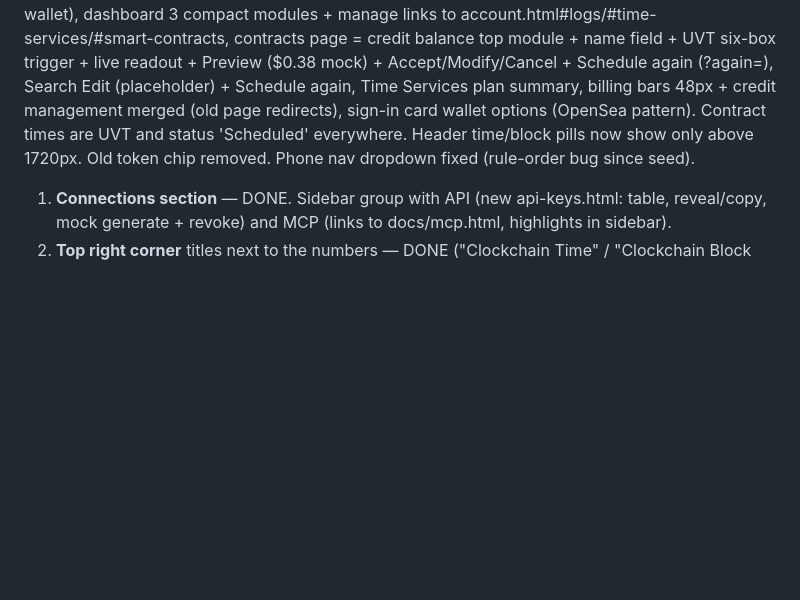
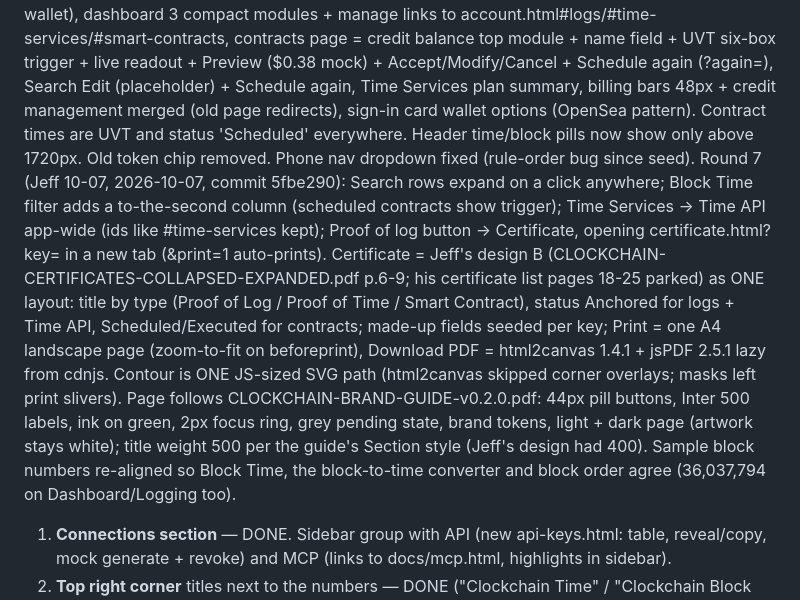
Before and after one commit to koan-shdw/clockchain-dashboard, a Markdown page: DASHBOARD-NOTES.md, the part around the change. Rendered like a GitHub page; blank space fills up the shorter version.

Commit message:
Notes: round 7
Co-Authored-By: Claude Opus 5.5 <noreply@anthropic.com>

```diff
--- a/DASHBOARD-NOTES.md
+++ b/DASHBOARD-NOTES.md
@@ -7,6 +7,7 @@ Round 4 (one search page: advanced collapses in place, service tabs, row expansi
 Round 4.1 (2026-09-16): homepage nav (About/Services/News/Docs/API-MCP) + Sign out in the app top bar per Jeff item 1 IN FULL, API activity search box, mobile table scroll.
 Round 5 (Jeff's 09-22 notes, items 5-11+13): "Time Services" rename everywhere, dashboard rebuilt (credits+wallet, My Plans), billing simplified (methods/pay-per-X removed), NEW smart-contract-credit.html, Buy More pay-with chooser (card USD vs wallet CCTT), site services.html merged per his copy with whole-box links. Spec SPEC-ROUND-5.md. Parked: #12 contracts page (Jeff rethinking), homepage dropdowns, autopay flows. Jeff's numbers adopted app-wide (5,363 logs / 12,032 calls / $31.23-$28.42-$59.65).
 Round 6 (Jeff's 09-24 notes, all items, 2026-09-27): header Connect Wallet on every page (pill: CCTT balance + short address, Disconnect menu, localStorage ccapp-wallet), dashboard 3 compact modules + manage links to account.html#logs/#time-services/#smart-contracts, contracts page = credit balance top module + name field + UVT six-box trigger + live readout + Preview ($0.38 mock) + Accept/Modify/Cancel + Schedule again (?again=), Search Edit (placeholder) + Schedule again, Time Services plan summary, billing bars 48px + credit management merged (old page redirects), sign-in card wallet options (OpenSea pattern). Contract times are UVT and status 'Scheduled' everywhere. Header time/block pills now show only above 1720px. Old token chip removed. Phone nav dropdown fixed (rule-order bug since seed).
+Round 7 (Jeff 10-07, 2026-10-07, commit 5fbe290): Search rows expand on a click anywhere; Block Time filter adds a to-the-second column (scheduled contracts show trigger); Time Services -> Time API app-wide (ids like #time-services kept); Proof of log button -> Certificate, opening certificate.html?key= in a new tab (&print=1 auto-prints). Certificate = Jeff's design B (CLOCKCHAIN-CERTIFICATES-COLLAPSED-EXPANDED.pdf p.6-9; his certificate list pages 18-25 parked) as ONE layout: title by type (Proof of Log / Proof of Time / Smart Contract), status Anchored for logs + Time API, Scheduled/Executed for contracts; made-up fields seeded per key; Print = one A4 landscape page (zoom-to-fit on beforeprint), Download PDF = html2canvas 1.4.1 + jsPDF 2.5.1 lazy from cdnjs. Contour is ONE JS-sized SVG path (html2canvas skipped corner overlays; masks left print slivers). Page follows CLOCKCHAIN-BRAND-GUIDE-v0.2.0.pdf: 44px pill buttons, Inter 500 labels, ink on green, 2px focus ring, grey pending state, brand tokens, light + dark page (artwork stays white); title weight 500 per the guide's Section style (Jeff's design had 400). Sample block numbers re-aligned so Block Time, the block-to-time converter and block order agree (36,037,794 on Dashboard/Logging too).
 
 1. **Connections section** — DONE. Sidebar group with API (new api-keys.html: table, reveal/copy, mock generate + revoke) and MCP (links to docs/mcp.html, highlights in sidebar).
 2. **Top right corner** titles next to the numbers — DONE ("Clockchain Time" / "Clockchain Block Height" labels, hidden under 980px).
```
